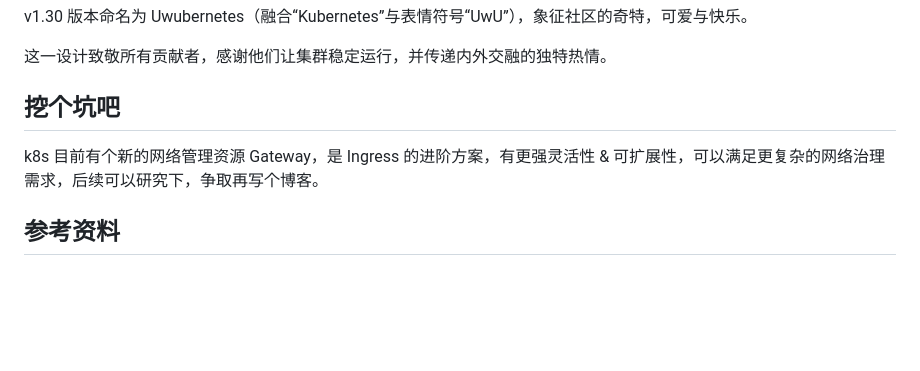
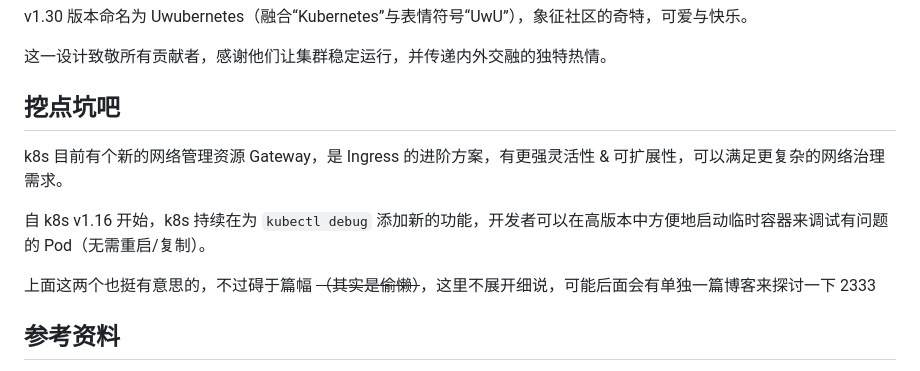
Before and after one commit to narasux/goblog, a Markdown page: data/articles/k8s-feature-summary.md, the part around the change printed below. Rendered like a GitHub page; blank space fills up the shorter version.

```diff
--- a/data/articles/k8s-feature-summary.md
+++ b/data/articles/k8s-feature-summary.md
@@ -740,9 +790,13 @@ v1.30 版本命名为 Uwubernetes（融合“Kubernetes”与表情符号“UwU
 
 这一设计致敬所有贡献者，感谢他们让集群稳定运行，并传递内外交融的独特热情。
 
-## 挖个坑吧
+## 挖点坑吧
 
-k8s 目前有个新的网络管理资源 Gateway，是 Ingress 的进阶方案，有更强灵活性 & 可扩展性，可以满足更复杂的网络治理需求，后续可以研究下，争取再写个博客。
+k8s 目前有个新的网络管理资源 Gateway，是 Ingress 的进阶方案，有更强灵活性 & 可扩展性，可以满足更复杂的网络治理需求。
+
+自 k8s v1.16 开始，k8s 持续在为 `kubectl debug` 添加新的功能，开发者可以在高版本中方便地启动临时容器来调试有问题的 Pod（无需重启/复制）。
+
+上面这两个也挺有意思的，不过碍于篇幅 ~~（其实是偷懒）~~，这里不展开细说，可能后面会有单独一篇博客来探讨一下 2333
 
 ## 参考资料
 
```
Also changed, not shown: other parts of data/articles/k8s-feature-summary.md (+50 -0 lines).
